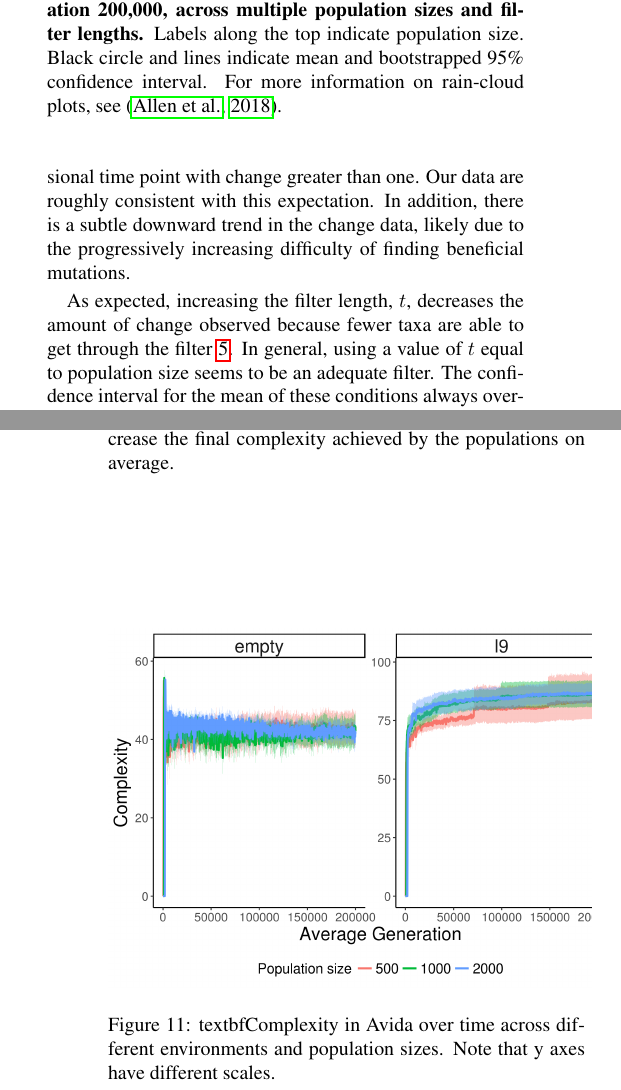
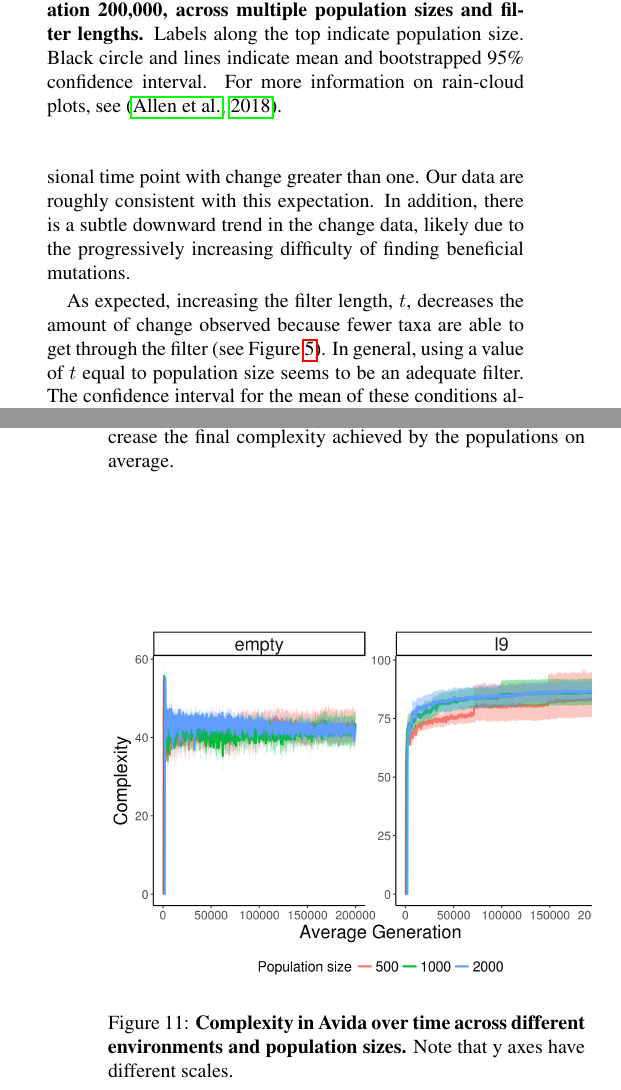
Before and after one commit to emilydolson/MODES-toolbox-paper, a LaTeX document (ALife_OEE.tex): two parts of the columns of pages 10 and 13 of 16, joined at a grey line, cut so that both start at the same text. Compiled offline with pdfLaTeX.

Commit message:
Updates from ShareLaTeX

```diff
--- a/ALife_OEE.tex
+++ b/ALife_OEE.tex
@@ -275,7 +275,7 @@ The majority of environmental conditions we tested in the NK Landscape system pr
 
 In Avida, there is always at least a little change (see Figure \ref{fig:avida_filter_change}. This observation is consistent with previous findings that fitness in Avida increases indefinitely \citep{wiser_analysis_2015}, as an increase in fitness implies both change and novelty. Based on coalescence theory, we would expect change in the empty environment to usually be less than or equal to one, because it is a single-niche environment. During every interval, either a fitter genotype will arise and sweep the population or the current fittest genotype will remain dominant. Because our value of $t$ is not higher than the maximum possible coalescence interval, we should also expect to see the occasional time point with change greater than one. Our data are roughly consistent with this expectation. In addition, there is a subtle downward trend in the change data, likely due to the progressively increasing difficulty of finding beneficial mutations.
 
-As expected, increasing the filter length, $t$, decreases the amount of change observed because fewer taxa are able to get through the filter \ref{fig:avida_filter_change}. In general, using a value of $t$ equal to population size seems to be an adequate filter. The confidence interval for the mean of these conditions always overlaps with 1, indicating that a substantial amount of filtering is occurring. Using lower values of $t$ begins to lead to substantial increases in the variance of observed change. Using a higher value of $t$ does further reduce noise, but with diminishing returns. In the empty environment, population size does not appear to have much impact on change, implying (unsurprisingly) that population size does not exert pressure on evolutionary dynamics in this environment.
+As expected, increasing the filter length, $t$, decreases the amount of change observed because fewer taxa are able to get through the filter (see Figure \ref{fig:avida_filter_change}). In general, using a value of $t$ equal to population size seems to be an adequate filter. The confidence interval for the mean of these conditions always overlaps with 1, indicating that a substantial amount of filtering is occurring. Using lower values of $t$ begins to lead to substantial increases in the variance of observed change. Using a higher value of $t$ does further reduce noise, but with diminishing returns. In the empty environment, population size does not appear to have much impact on change, implying (unsurprisingly) that population size does not exert pressure on evolutionary dynamics in this environment.
 
 \begin{figure}
     \centering
@@ -333,7 +333,7 @@ The NK Landscape results demonstrate that the complexity metric correctly identi
 \begin{figure}
     \centering
     \includegraphics[width=3.5in]{figs/avida_env_complexity.png}
-    \caption{textbf{Complexity in Avida over time across different environments and population sizes.} Note that y axes have different scales.}
+    \caption{\textbf{Complexity in Avida over time across different environments and population sizes.} Note that y axes have different scales.}
     \label{fig:avida_env_complexity}
 \end{figure}
 
```
Also changed, not shown: ALife_OEE.tex (2 more changed lines).
